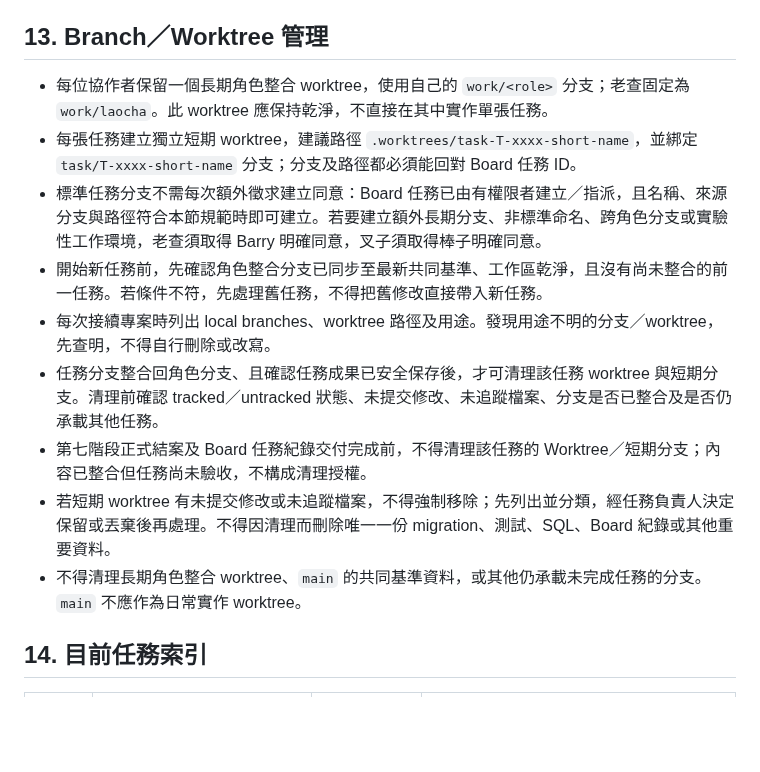
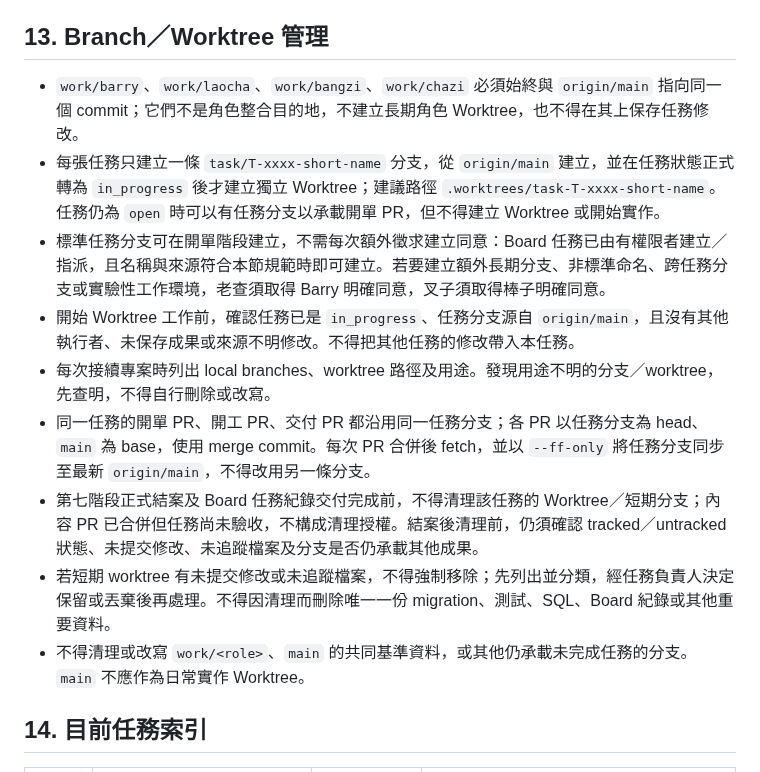
Before and after one commit to hermes0403/dice-realm-rng, a Markdown page: board/README.md, the part around the change. Rendered like a GitHub page; blank space fills up the shorter version.

Commit message:
board: defer task worktrees until activation

```diff
--- a/board/README.md
+++ b/board/README.md
@@ -193,15 +193,15 @@
 
 ## 13. Branch／Worktree 管理
 
-- 每位協作者保留一個長期角色整合 worktree，使用自己的 `work/<role>` 分支；老查固定為 `work/laocha`。此 worktree 應保持乾淨，不直接在其中實作單張任務。
-- 每張任務建立獨立短期 worktree，建議路徑 `.worktrees/task-T-xxxx-short-name`，並綁定 `task/T-xxxx-short-name` 分支；分支及路徑都必須能回對 Board 任務 ID。
-- 標準任務分支不需每次額外徵求建立同意：Board 任務已由有權限者建立／指派，且名稱、來源分支與路徑符合本節規範時即可建立。若要建立額外長期分支、非標準命名、跨角色分支或實驗性工作環境，老查須取得 Barry 明確同意，叉子須取得棒子明確同意。
-- 開始新任務前，先確認角色整合分支已同步至最新共同基準、工作區乾淨，且沒有尚未整合的前一任務。若條件不符，先處理舊任務，不得把舊修改直接帶入新任務。
+- `work/barry`、`work/laocha`、`work/bangzi`、`work/chazi` 必須始終與 `origin/main` 指向同一個 commit；它們不是角色整合目的地，不建立長期角色 Worktree，也不得在其上保存任務修改。
+- 每張任務只建立一條 `task/T-xxxx-short-name` 分支，從 `origin/main` 建立，並在任務狀態正式轉為 `in_progress` 後才建立獨立 Worktree；建議路徑 `.worktrees/task-T-xxxx-short-name`。任務仍為 `open` 時可以有任務分支以承載開單 PR，但不得建立 Worktree 或開始實作。
+- 標準任務分支可在開單階段建立，不需每次額外徵求建立同意：Board 任務已由有權限者建立／指派，且名稱與來源符合本節規範時即可建立。若要建立額外長期分支、非標準命名、跨任務分支或實驗性工作環境，老查須取得 Barry 明確同意，叉子須取得棒子明確同意。
+- 開始 Worktree 工作前，確認任務已是 `in_progress`、任務分支源自 `origin/main`，且沒有其他執行者、未保存成果或來源不明修改。不得把其他任務的修改帶入本任務。
 - 每次接續專案時列出 local branches、worktree 路徑及用途。發現用途不明的分支／worktree，先查明，不得自行刪除或改寫。
-- 任務分支整合回角色分支、且確認任務成果已安全保存後，才可清理該任務 worktree 與短期分支。清理前確認 tracked／untracked 狀態、未提交修改、未追蹤檔案、分支是否已整合及是否仍承載其他任務。
-- 第七階段正式結案及 Board 任務紀錄交付完成前，不得清理該任務的 Worktree／短期分支；內容已整合但任務尚未驗收，不構成清理授權。
+- 同一任務的開單 PR、開工 PR、交付 PR 都沿用同一任務分支；各 PR 以任務分支為 head、`main` 為 base，使用 merge commit。每次 PR 合併後 fetch，並以 `--ff-only` 將任務分支同步至最新 `origin/main`，不得改用另一條分支。
+- 第七階段正式結案及 Board 任務紀錄交付完成前，不得清理該任務的 Worktree／短期分支；內容 PR 已合併但任務尚未驗收，不構成清理授權。結案後清理前，仍須確認 tracked／untracked 狀態、未提交修改、未追蹤檔案及分支是否仍承載其他成果。
 - 若短期 worktree 有未提交修改或未追蹤檔案，不得強制移除；先列出並分類，經任務負責人決定保留或丟棄後再處理。不得因清理而刪除唯一一份 migration、測試、SQL、Board 紀錄或其他重要資料。
-- 不得清理長期角色整合 worktree、`main` 的共同基準資料，或其他仍承載未完成任務的分支。`main` 不應作為日常實作 worktree。
+- 不得清理或改寫 `work/<role>`、`main` 的共同基準資料，或其他仍承載未完成任務的分支。`main` 不應作為日常實作 Worktree。
 
 ## 14. 目前任務索引
 
```
